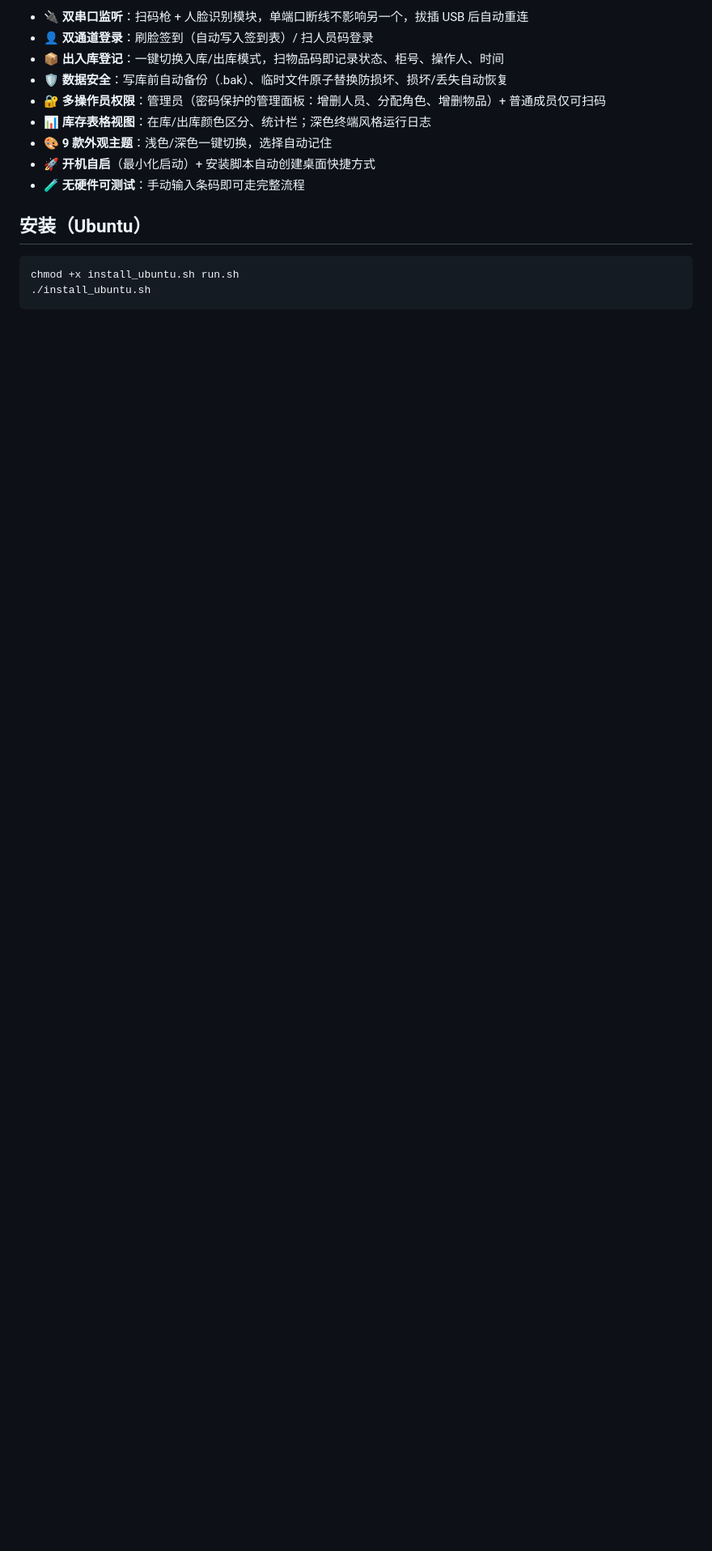
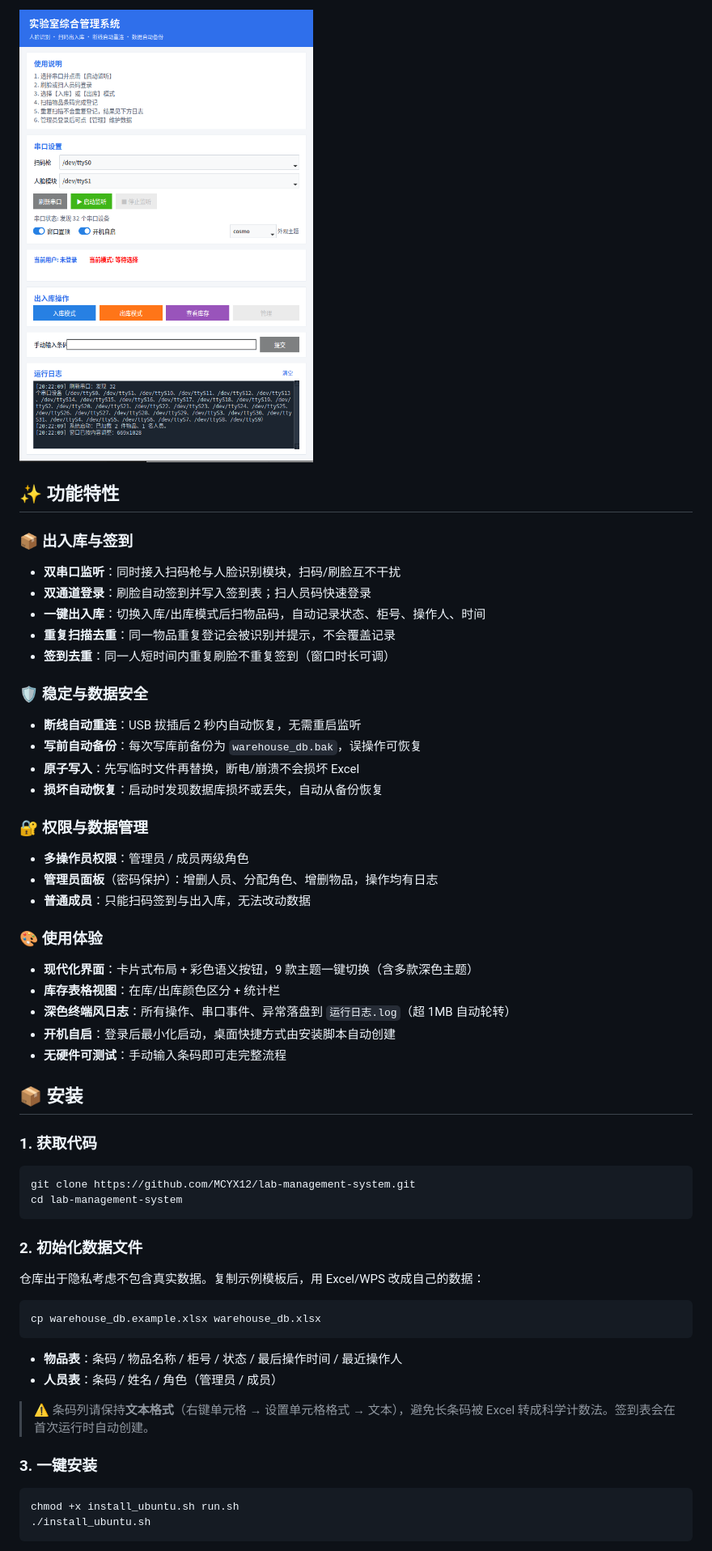
Before and after one commit to MCYX12/lab-management-system, a Markdown page: README.md, the part around one of its changes. Shown at 81% size. GitHub-like rendering; pictures changed too: docs/screenshot.png; blank space fills up the shorter version.

````diff
--- a/README.md
+++ b/README.md
@@ -6,15 +8,56 @@
 
-- 🔌 **双串口监听**：扫码枪 + 人脸识别模块，单端口断线不影响另一个，拔插 USB 后自动重连
-- 👤 **双通道登录**：刷脸签到（自动写入签到表）/ 扫人员码登录
-- 📦 **出入库登记**：一键切换入库/出库模式，扫物品码即记录状态、柜号、操作人、时间
-- 🛡️ **数据安全**：写库前自动备份（.bak）、临时文件原子替换防损坏、损坏/丢失自动恢复
-- 🔐 **多操作员权限**：管理员（密码保护的管理面板：增删人员、分配角色、增删物品）+ 普通成员仅可扫码
-- 📊 **库存表格视图**：在库/出库颜色区分、统计栏；深色终端风格运行日志
-- 🎨 **9 款外观主题**：浅色/深色一键切换，选择自动记住
-- 🚀 **开机自启**（最小化启动）+ 安装脚本自动创建桌面快捷方式
-- 🧪 **无硬件可测试**：手动输入条码即可走完整流程
+![界面截图](docs/screenshot.png)
 
-## 安装（Ubuntu）
+## ✨ 功能特性
+
+### 📦 出入库与签到
+- **双串口监听**：同时接入扫码枪与人脸识别模块，扫码/刷脸互不干扰
+- **双通道登录**：刷脸自动签到并写入签到表；扫人员码快速登录
+- **一键出入库**：切换入库/出库模式后扫物品码，自动记录状态、柜号、操作人、时间
+- **重复扫描去重**：同一物品重复登记会被识别并提示，不会覆盖记录
+- **签到去重**：同一人短时间内重复刷脸不重复签到（窗口时长可调）
+
+### 🛡️ 稳定与数据安全
+- **断线自动重连**：USB 拔插后 2 秒内自动恢复，无需重启监听
+- **写前自动备份**：每次写库前备份为 `warehouse_db.bak`，误操作可恢复
+- **原子写入**：先写临时文件再替换，断电/崩溃不会损坏 Excel
+- **损坏自动恢复**：启动时发现数据库损坏或丢失，自动从备份恢复
+
+### 🔐 权限与数据管理
+- **多操作员权限**：管理员 / 成员两级角色
+- **管理员面板**（密码保护）：增删人员、分配角色、增删物品，操作均有日志
+- **普通成员**：只能扫码签到与出入库，无法改动数据
+
+### 🎨 使用体验
+- **现代化界面**：卡片式布局 + 彩色语义按钮，9 款主题一键切换（含多款深色主题）
+- **库存表格视图**：在库/出库颜色区分 + 统计栏
+- **深色终端风日志**：所有操作、串口事件、异常落盘到 `运行日志.log`（超 1MB 自动轮转）
+- **开机自启**：登录后最小化启动，桌面快捷方式由安装脚本自动创建
+- **无硬件可测试**：手动输入条码即可走完整流程
+
+## 📦 安装
+
+### 1. 获取代码
+
+```bash
+git clone https://github.com/MCYX12/lab-management-system.git
+cd lab-management-system
+```
+
+### 2. 初始化数据文件
+
+仓库出于隐私考虑不包含真实数据。复制示例模板后，用 Excel/WPS 改成自己的数据：
+
+```bash
+cp warehouse_db.example.xlsx warehouse_db.xlsx
+```
+
+- **物品表**：条码 / 物品名称 / 柜号 / 状态 / 最后操作时间 / 最近操作人
+- **人员表**：条码 / 姓名 / 角色（管理员 / 成员）
+
+> ⚠️ 条码列请保持**文本格式**（右键单元格 → 设置单元格格式 → 文本），避免长条码被 Excel 转成科学计数法。签到表会在首次运行时自动创建。
+
+### 3. 一键安装
 
 ```bash
 chmod +x install_ubuntu.sh run.sh
````
Also changed, not shown: other parts of README.md (+50 -30 lines).
